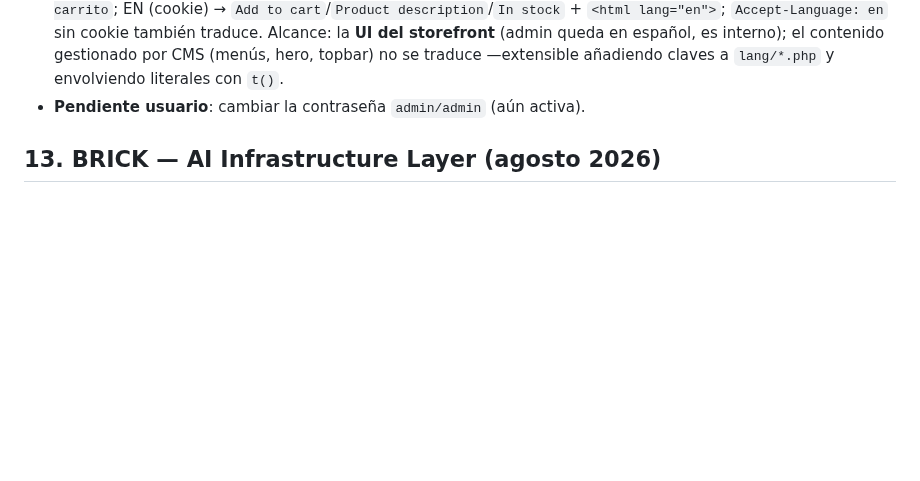
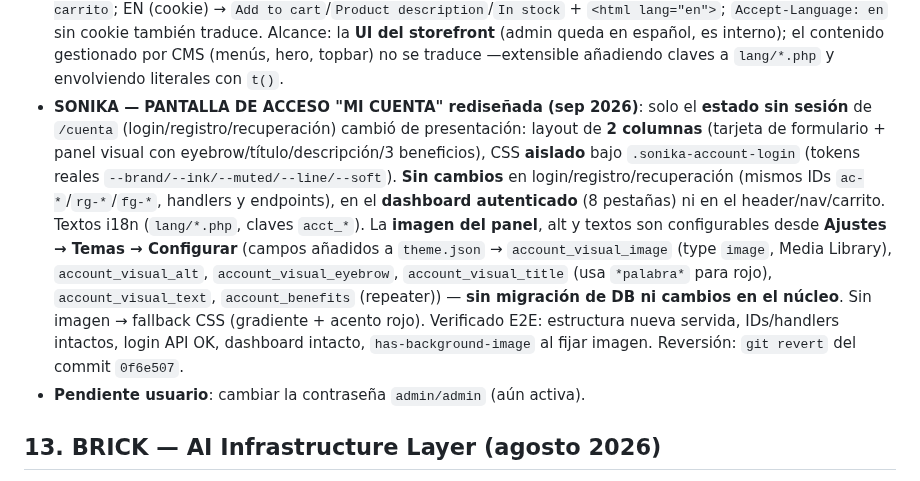
Before and after one commit to intsolcom/wontia-web-intelligence, a Markdown page: AGENTS.md, the part around the change. Drawn GitHub-style; blank space fills up the shorter version.

Commit message:
docs: rediseno de la pantalla de acceso de Mi Cuenta en SONIKA

```diff
--- a/AGENTS.md
+++ b/AGENTS.md
@@ -198,6 +198,7 @@ Fondo `#F6F6F3`, texto `#2F2F2F`, primary lavender `linear-gradient(135deg,#9B8C
 - **CANJE DE PUNTOS + DEVOLUCIONES (Mi Cuenta / Ecommerce, sep 2026)**: **Canje en checkout**: el widget `store-checkout` muestra "Usar puntos" si hay sesión y `store_loyalty_enabled`; `StoreService::createOrder` recalcula server-side el descuento (`points * store_loyalty_redeem_cents`, limitado por saldo y por el total), lo guarda en `discount_cents`, inserta ledger `redeem` (negativo) y descuenta el saldo; **importante**: `ensureTables()` de Customer/Loyalty se precalienta **fuera** de la transacción (DDL provoca implicit commit y rompía el `commit()`). Al expirar un pedido (`releaseExpiredOrders`) se devuelven los puntos (ledger `release`). **Devoluciones**: `ReturnService` + `install/returns.sql` (`store_order_returns`, una por pedido, estados requested→approved/rejected/refunded); el cliente solicita desde **Pedidos** (`POST /api/v1/public/account/orders/{uuid}/return`, exige pedido pagado) y ve sus solicitudes (`GET /api/v1/public/account/returns`); el admin gestiona en Tienda → **Devoluciones** (`GET /api/v1/admin/store/returns`, `PATCH /store/returns/{id}` con `restock`): al **reembolsar** marca la orden `refunded`, repone stock (opcional) y **revierte los puntos** usados. Verificado E2E en SONIKA: pedido con 3 puntos → `discount_cents 300`, total 99.700, saldo 50→47; devolución → `refunded` + saldo 47→50.
 - **MÉTODOS DE PAGO GUARDADOS + MULTI-MONEDA (Mi Cuenta / Ecommerce, sep 2026)**: **Métodos guardados**: `PaymentMethodService` + `install/payment_methods.sql` (`store_customer_payment_methods`: provider wompi/cod/manual, label, last4, brand, is_default; **token del proveedor cifrado en reposo** con `TwoFactorService::encrypt` AES-256-GCM, prefijo `enc1:`, **nunca** se expone en la API). API `/api/v1/public/account/payment-methods` (GET/POST, `POST /{id}/default`, `DELETE /{id}`); pestaña **Pago** en `/cuenta`; el **checkout preselecciona** el método predeterminado del cliente (`PaymentMethodService::defaultProvider`). Nota honesta: la tokenización real de tarjetas depende del proveedor (Wompi no ofrece vault); la bóveda queda lista para tokens, hoy útil para **contra entrega / pago asistido** como preferencia. **Multi-moneda de VISUALIZACIÓN**: `CurrencyService` + setting `store_currencies` (JSON `[{code,label,symbol,rate}]`, editable en Tienda → Configuración → Monedas); switcher en el `topbar` de SONIKA (cookie `wwi_currency`); `sonika_cop()` convierte con la tasa. **La moneda base (`store_currency`) es la que se cobra**; las demás son referenciales. Verificado E2E: método `cod` guardado/predeterminado; acop11 `$99.900` (COP) → `US$24,98` (USD).
 - **i18n — IDIOMAS ES/EN (sep 2026)**: motor ligero `App\Core\Lang` (`src/Core/Lang.php`) + diccionarios `lang/es.php` y `lang/en.php` (clave → texto, ~70 claves). Locale resuelto por **cookie `wwi_lang` → `Accept-Language` → `es`**; se inicializa en `public/index.php` (`Lang::init()`). Helper global **`t('clave', 'default')`** en `templates/themes/_shared/brand.php`; en widgets/secciones se usa `\App\Core\Lang::get()`. `<html lang>` dinámico y **selector de idioma** en el header de SONIKA (`nav-actions`, cookie 1 año). Traducido el **storefront SONIKA**: página de producto (add_to_cart/available/description/related/trust), **checkout** (labels + i18n en su JS vía `CFG.i18n`), **reseñas** y **pestañas de la cuenta** (`var L` inyectado). Verificado E2E: ES → `Agregar al carrito`; EN (cookie) → `Add to cart`/`Product description`/`In stock` + `<html lang="en">`; `Accept-Language: en` sin cookie también traduce. Alcance: la **UI del storefront** (admin queda en español, es interno); el contenido gestionado por CMS (menús, hero, topbar) no se traduce —extensible añadiendo claves a `lang/*.php` y envolviendo literales con `t()`.
+- **SONIKA — PANTALLA DE ACCESO "MI CUENTA" rediseñada (sep 2026)**: solo el **estado sin sesión** de `/cuenta` (login/registro/recuperación) cambió de presentación: layout de **2 columnas** (tarjeta de formulario + panel visual con eyebrow/título/descripción/3 beneficios), CSS **aislado** bajo `.sonika-account-login` (tokens reales `--brand/--ink/--muted/--line/--soft`). **Sin cambios** en login/registro/recuperación (mismos IDs `ac-*`/`rg-*`/`fg-*`, handlers y endpoints), en el **dashboard autenticado** (8 pestañas) ni en el header/nav/carrito. Textos i18n (`lang/*.php`, claves `acct_*`). La **imagen del panel**, alt y textos son configurables desde **Ajustes → Temas → Configurar** (campos añadidos a `theme.json` → `account_visual_image` (type `image`, Media Library), `account_visual_alt`, `account_visual_eyebrow`, `account_visual_title` (usa `*palabra*` para rojo), `account_visual_text`, `account_benefits` (repeater)) — **sin migración de DB ni cambios en el núcleo**. Sin imagen → fallback CSS (gradiente + acento rojo). Verificado E2E: estructura nueva servida, IDs/handlers intactos, login API OK, dashboard intacto, `has-background-image` al fijar imagen. Reversión: `git revert` del commit `0f6e507`.
 - **Pendiente usuario**: cambiar la contraseña `admin/admin` (aún activa).
 
 ## 13. BRICK — AI Infrastructure Layer (agosto 2026)
```
